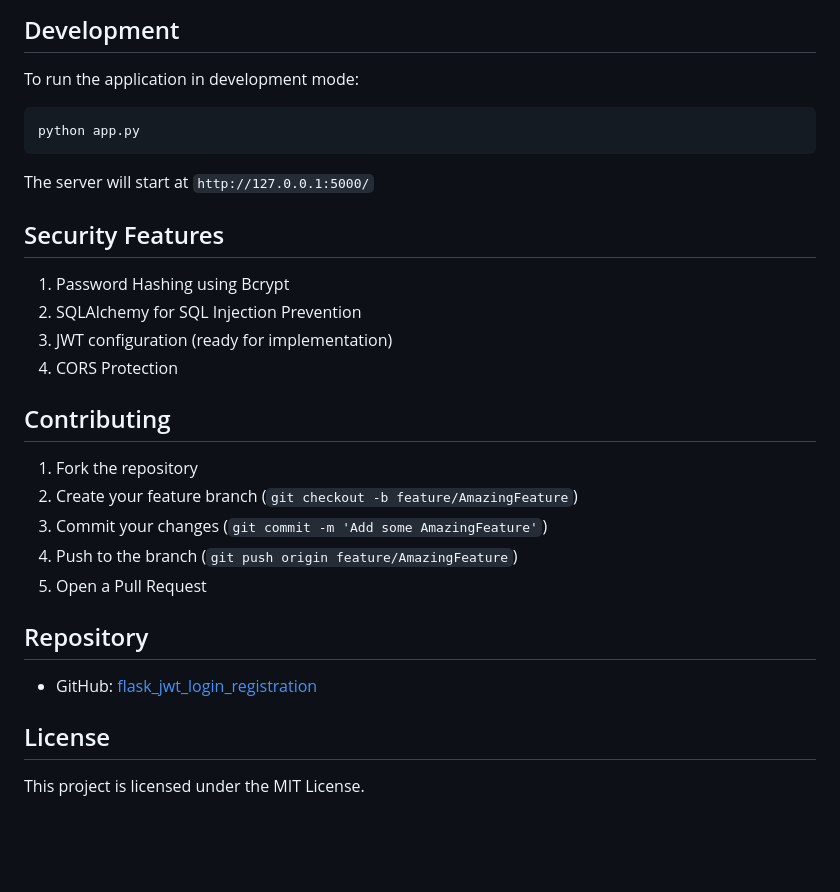
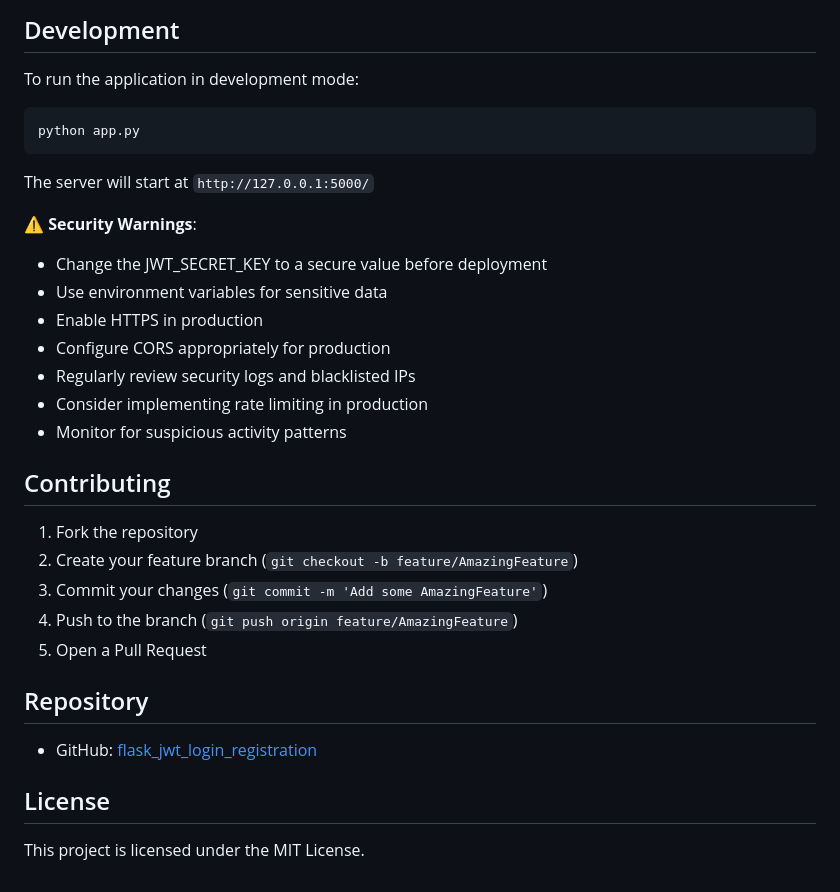
Before and after one commit to benzine12/flask_jwt_login_registration, a Markdown page: README.md, the part around one of its changes. Drawn GitHub-style; blank space fills up the shorter version.

````diff
--- a/README.md
+++ b/README.md
@@ -109,20 +173,19 @@ class User(db.Model):
 To run the application in development mode:
-
 ```bash
 python app.py
 ```
-
 The server will start at `http://127.0.0.1:5000/`
 
-## Security Features
-
-1. Password Hashing using Bcrypt
-2. SQLAlchemy for SQL Injection Prevention
-3. JWT configuration (ready for implementation)
-4. CORS Protection
+⚠️ **Security Warnings**:
+- Change the JWT_SECRET_KEY to a secure value before deployment
+- Use environment variables for sensitive data
+- Enable HTTPS in production
+- Configure CORS appropriately for production
+- Regularly review security logs and blacklisted IPs
+- Consider implementing rate limiting in production
+- Monitor for suspicious activity patterns
 
 ## Contributing
-
 1. Fork the repository
 2. Create your feature branch (`git checkout -b feature/AmazingFeature`)
 3. Commit your changes (`git commit -m 'Add some AmazingFeature'`)
@@ -130,9 +193,7 @@ The server will start at `http://127.0.0.1:5000/`
 5. Open a Pull Request
 
 ## Repository
-
 - GitHub: [flask_jwt_login_registration](https://github.com/benzine12/flask_jwt_login_registration)
 
 ## License
-
 This project is licensed under the MIT License.
````
Also changed, not shown: other parts of README.md (+83 -19 lines).
